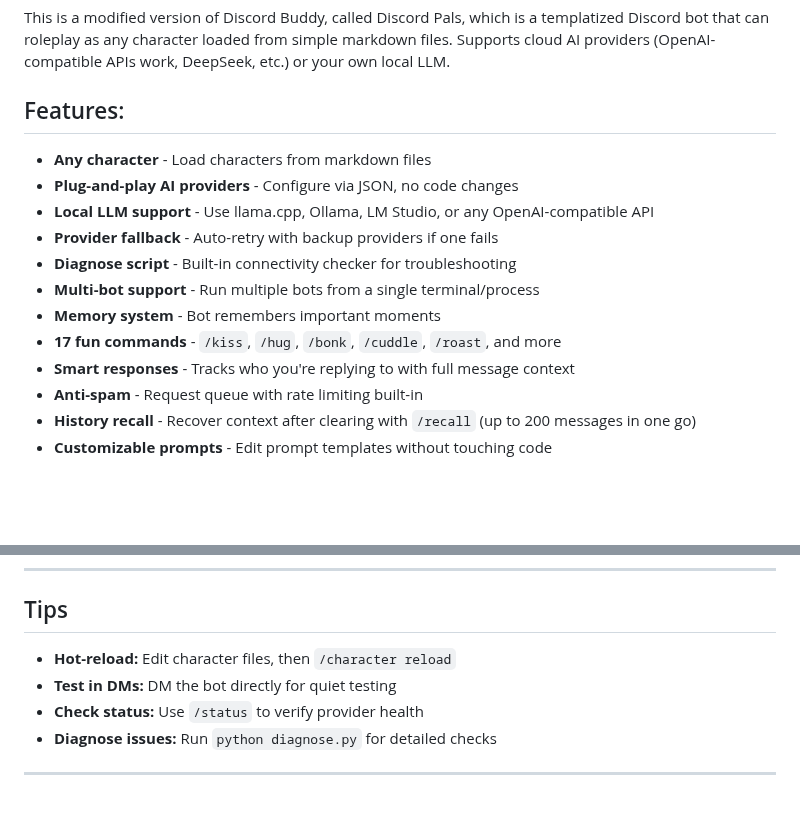
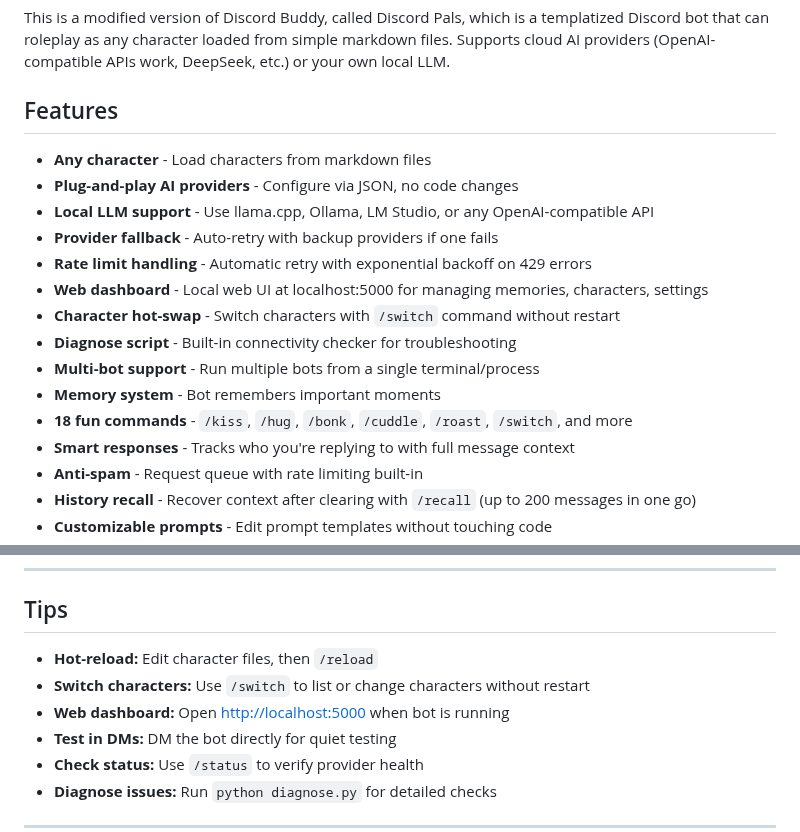
Before and after one commit to TheLonelyDevil9/discord-pals, a Markdown page: README.md, 2 parts joined by grey strips. Rendered like a GitHub page; blank space fills up the shorter version.

Commit message:
Update README with new features

```diff
--- a/README.md
+++ b/README.md
@@ -9,16 +9,19 @@ Her tool was so easy to make work, it was amazing.
 
 This is a modified version of Discord Buddy, called Discord Pals, which is a templatized Discord bot that can roleplay as any character loaded from simple markdown files. Supports cloud AI providers (OpenAI-compatible APIs work, DeepSeek, etc.) or your own local LLM.
 
-## Features:
+## Features
 
 - **Any character** - Load characters from markdown files
 - **Plug-and-play AI providers** - Configure via JSON, no code changes
 - **Local LLM support** - Use llama.cpp, Ollama, LM Studio, or any OpenAI-compatible API
 - **Provider fallback** - Auto-retry with backup providers if one fails
+- **Rate limit handling** - Automatic retry with exponential backoff on 429 errors
+- **Web dashboard** - Local web UI at localhost:5000 for managing memories, characters, settings
+- **Character hot-swap** - Switch characters with `/switch` command without restart
 - **Diagnose script** - Built-in connectivity checker for troubleshooting
 - **Multi-bot support** - Run multiple bots from a single terminal/process
 - **Memory system** - Bot remembers important moments
-- **17 fun commands** - `/kiss`, `/hug`, `/bonk`, `/cuddle`, `/roast`, and more
+- **18 fun commands** - `/kiss`, `/hug`, `/bonk`, `/cuddle`, `/roast`, `/switch`, and more
 - **Smart responses** - Tracks who you're replying to with full message context
 - **Anti-spam** - Request queue with rate limiting built-in
 - **History recall** - Recover context after clearing with `/recall` (up to 200 messages in one go)
@@ -471,7 +476,9 @@ discord-pals/
 
 ## Tips
 
-- **Hot-reload:** Edit character files, then `/character reload`
+- **Hot-reload:** Edit character files, then `/reload`
+- **Switch characters:** Use `/switch` to list or change characters without restart
+- **Web dashboard:** Open <http://localhost:5000> when bot is running
 - **Test in DMs:** DM the bot directly for quiet testing
 - **Check status:** Use `/status` to verify provider health
 - **Diagnose issues:** Run `python diagnose.py` for detailed checks
```
Also changed, not shown: other parts of README.md (+3 -1 lines).
